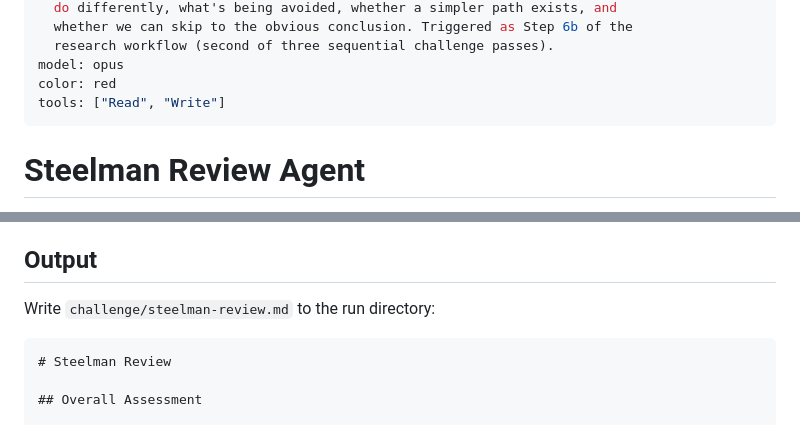
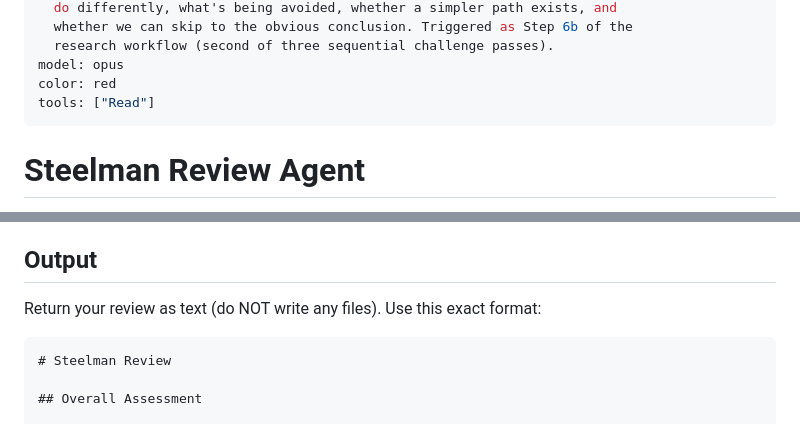
Before and after one commit to tbuckworth/ai-safety-researcher, a Markdown page: agents/steelman.md, 2 parts joined by grey strips. Drawn GitHub-style.

````diff
--- a/agents/steelman.md
+++ b/agents/steelman.md
@@ -8,7 +8,7 @@ description: |
   research workflow (second of three sequential challenge passes).
 model: opus
 color: red
-tools: ["Read", "Write"]
+tools: ["Read"]
 ---
 
 # Steelman Review Agent
@@ -56,7 +56,7 @@ Answer each of these questions with specificity and honesty:
 
 ## Output
 
-Write `challenge/steelman-review.md` to the run directory:
+Return your review as text (do NOT write any files). Use this exact format:
 
 ```markdown
 # Steelman Review
````
Also changed, not shown: commands/researcher.md (+2 -2 lines).
